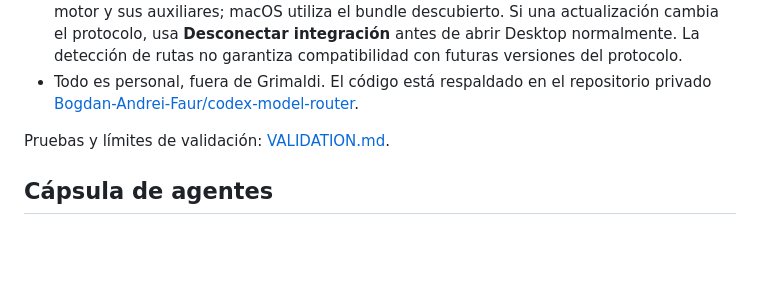
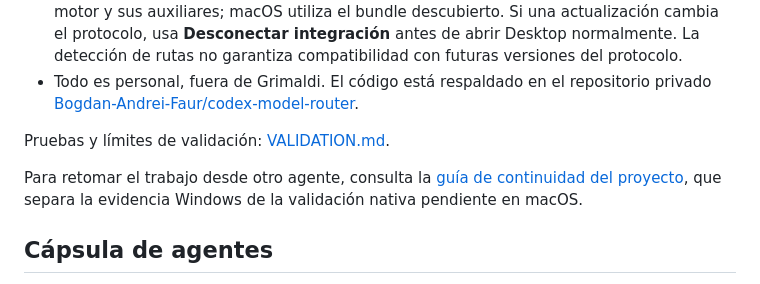
Before and after one commit to Bogdan-Andrei-Faur/codex-model-router, a Markdown page: README.md, the part around the change. Rendered like a GitHub page; blank space fills up the shorter version.

Commit message:
docs: add cross-agent phase validation handoff

```diff
--- a/README.md
+++ b/README.md
@@ -229,6 +229,8 @@ suscripción. La calidad y el ahorro real requieren observar tareas representati
 
 Pruebas y límites de validación: [VALIDATION.md](docs/VALIDATION.md).
 
+Para retomar el trabajo desde otro agente, consulta la [guía de continuidad del proyecto](docs/KNOWLEDGE-CONTINUITY.md), que separa la evidencia Windows de la validación nativa pendiente en macOS.
+
 ## Cápsula de agentes
 
 La cápsula muestra hasta cinco agentes activos y agrupa el resto en `+N`.
```
Also changed, not shown: docs/KNOWLEDGE-CONTINUITY.md (added, +110 -0 lines).
